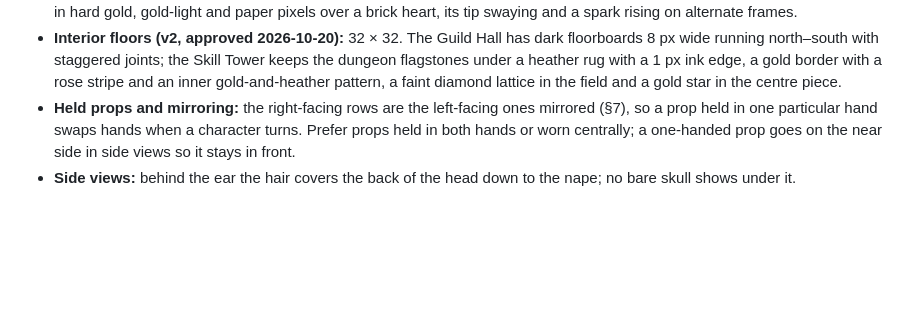
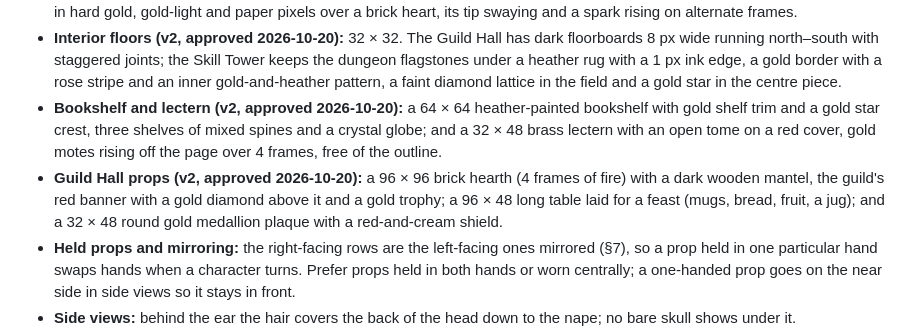
Before and after one commit to vytzab/baltibytes-portfolio, a Markdown page: art/ART_BIBLE.md, the part around the change. Drawn GitHub-style; blank space fills up the shorter version.

Commit message:
Recorded the approved 2x Skill Tower and Guild Hall props in the art bible
Added the chosen 2x bookshelf and lectern (heather shelf with a star crest, brass lectern) and Guild Hall props (brick hearth with the guild banner, feast table, medallion plaque) to §11.

```diff
--- a/art/ART_BIBLE.md
+++ b/art/ART_BIBLE.md
@@ -177,6 +177,8 @@ Unchanged: the view and light (§2), the palette (§5), the 1 px ink outline and
 - **Stairs up (v2, approved 2026-10-20):** 64 × 64. Five stone steps climbing away from the viewer between big-block walls, each a shaded riser laid in blocks under a tread with a lit nosing, lighter towards the daylight at the top; a solid band of daylight slants down the flight, and the red runner with its gold border continues up the middle.
 - **Wall torch (v2, approved 2026-10-20):** 32 × 48 per frame, 4 frames: an iron cup on a short stem and wall plate, a round flame in hard gold, gold-light and paper pixels over a brick heart, its tip swaying and a spark rising on alternate frames.
 - **Interior floors (v2, approved 2026-10-20):** 32 × 32. The Guild Hall has dark floorboards 8 px wide running north–south with staggered joints; the Skill Tower keeps the dungeon flagstones under a heather rug with a 1 px ink edge, a gold border with a rose stripe and an inner gold-and-heather pattern, a faint diamond lattice in the field and a gold star in the centre piece.
+- **Bookshelf and lectern (v2, approved 2026-10-20):** a 64 × 64 heather-painted bookshelf with gold shelf trim and a gold star crest, three shelves of mixed spines and a crystal globe; and a 32 × 48 brass lectern with an open tome on a red cover, gold motes rising off the page over 4 frames, free of the outline.
+- **Guild Hall props (v2, approved 2026-10-20):** a 96 × 96 brick hearth (4 frames of fire) with a dark wooden mantel, the guild's red banner with a gold diamond above it and a gold trophy; a 96 × 48 long table laid for a feast (mugs, bread, fruit, a jug); and a 32 × 48 round gold medallion plaque with a red-and-cream shield.
 - **Held props and mirroring:** the right-facing rows are the left-facing ones mirrored (§7), so a prop held in one particular hand swaps hands when a character turns. Prefer props held in both hands or worn centrally; a one-handed prop goes on the near side in side views so it stays in front.
 - **Side views:** behind the ear the hair covers the back of the head down to the nape; no bare skull shows under it.
 - **Exception to §5:** the player's hair uses `brick` as its lit colour (auburn), although brick is reserved for attention; Vytautas chose it. Keep brick out of other characters' large areas.
```
